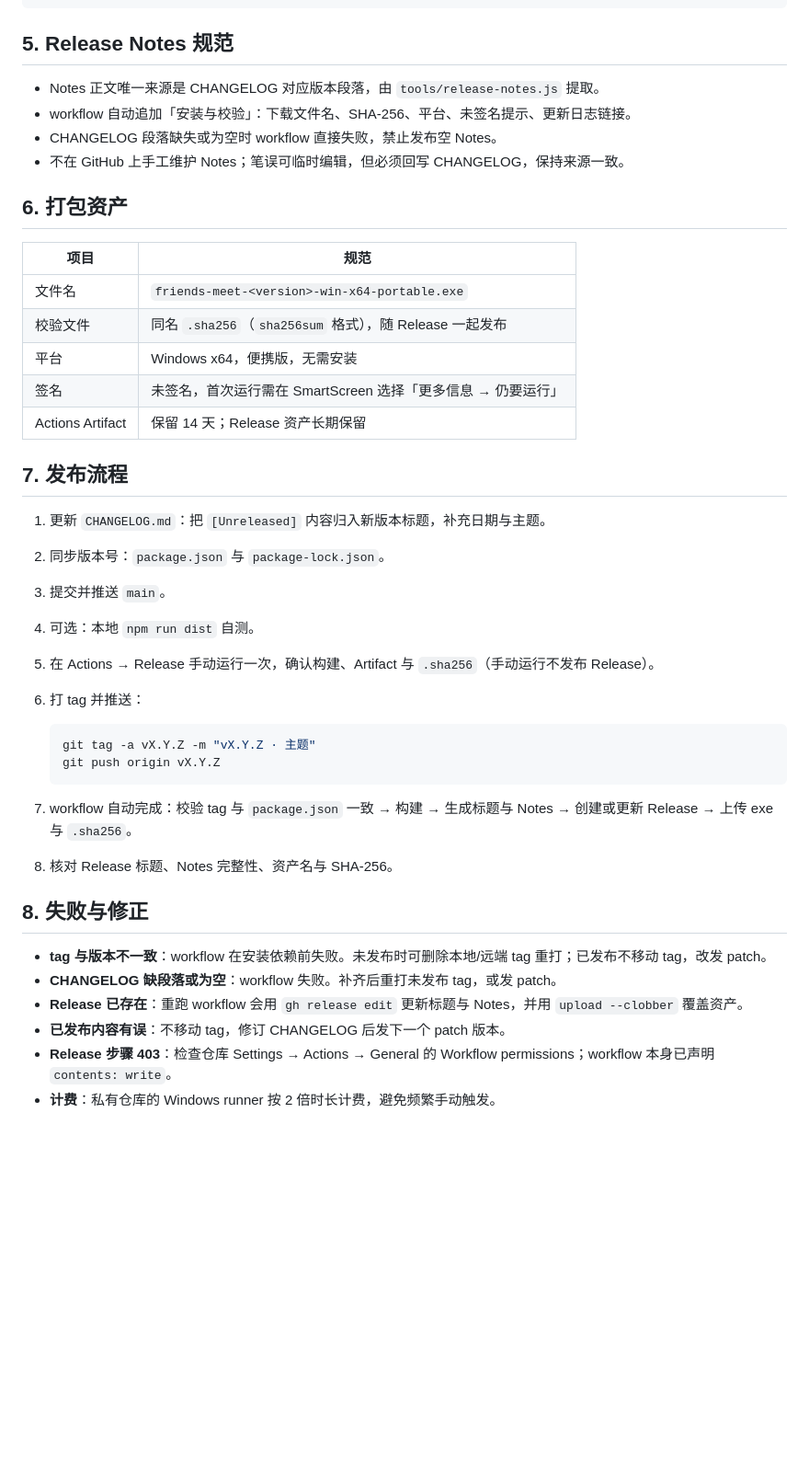
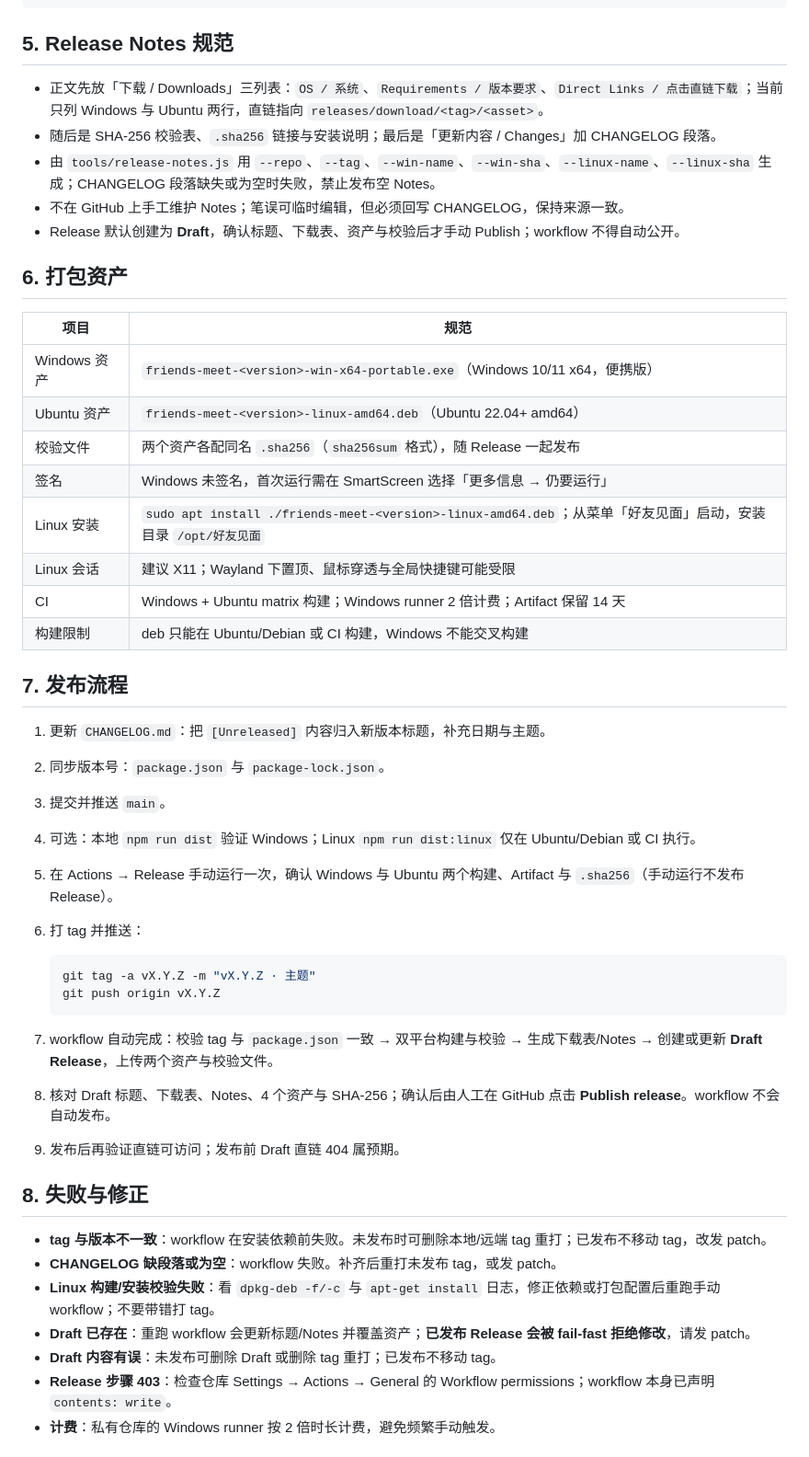
Before and after one commit to makise2060/meeting-friends, a Markdown page: docs/RELEASING.md, the part around one of its changes. Shown at 92% size. Drawn GitHub-style; blank space fills up the shorter version.

````diff
--- a/docs/RELEASING.md
+++ b/docs/RELEASING.md
@@ -49,28 +49,32 @@
 
 ## 5. Release Notes 规范
 
-- Notes 正文唯一来源是 CHANGELOG 对应版本段落，由 `tools/release-notes.js` 提取。
-- workflow 自动追加「安装与校验」：下载文件名、SHA-256、平台、未签名提示、更新日志链接。
-- CHANGELOG 段落缺失或为空时 workflow 直接失败，禁止发布空 Notes。
+- 正文先放「下载 / Downloads」三列表：`OS / 系统`、`Requirements / 版本要求`、`Direct Links / 点击直链下载`；当前只列 Windows 与 Ubuntu 两行，直链指向 `releases/download/<tag>/<asset>`。
+- 随后是 SHA-256 校验表、`.sha256` 链接与安装说明；最后是「更新内容 / Changes」加 CHANGELOG 段落。
+- 由 `tools/release-notes.js` 用 `--repo`、`--tag`、`--win-name`、`--win-sha`、`--linux-name`、`--linux-sha` 生成；CHANGELOG 段落缺失或为空时失败，禁止发布空 Notes。
 - 不在 GitHub 上手工维护 Notes；笔误可临时编辑，但必须回写 CHANGELOG，保持来源一致。
+- Release 默认创建为 **Draft**，确认标题、下载表、资产与校验后才手动 Publish；workflow 不得自动公开。
 
 ## 6. 打包资产
 
 | 项目 | 规范 |
 | --- | --- |
-| 文件名 | `friends-meet-<version>-win-x64-portable.exe` |
-| 校验文件 | 同名 `.sha256`（`sha256sum` 格式），随 Release 一起发布 |
-| 平台 | Windows x64，便携版，无需安装 |
-| 签名 | 未签名，首次运行需在 SmartScreen 选择「更多信息 → 仍要运行」 |
-| Actions Artifact | 保留 14 天；Release 资产长期保留 |
+| Windows 资产 | `friends-meet-<version>-win-x64-portable.exe`（Windows 10/11 x64，便携版） |
+| Ubuntu 资产 | `friends-meet-<version>-linux-amd64.deb`（Ubuntu 22.04+ amd64） |
+| 校验文件 | 两个资产各配同名 `.sha256`（`sha256sum` 格式），随 Release 一起发布 |
+| 签名 | Windows 未签名，首次运行需在 SmartScreen 选择「更多信息 → 仍要运行」 |
+| Linux 安装 | `sudo apt install ./friends-meet-<version>-linux-amd64.deb`；从菜单「好友见面」启动，安装目录 `/opt/好友见面` |
+| Linux 会话 | 建议 X11；Wayland 下置顶、鼠标穿透与全局快捷键可能受限 |
+| CI | Windows + Ubuntu matrix 构建；Windows runner 2 倍计费；Artifact 保留 14 天 |
+| 构建限制 | deb 只能在 Ubuntu/Debian 或 CI 构建，Windows 不能交叉构建 |
 
 ## 7. 发布流程
 
 1. 更新 `CHANGELOG.md`：把 `[Unreleased]` 内容归入新版本标题，补充日期与主题。
 2. 同步版本号：`package.json` 与 `package-lock.json`。
 3. 提交并推送 `main`。
-4. 可选：本地 `npm run dist` 自测。
-5. 在 Actions → Release 手动运行一次，确认构建、Artifact 与 `.sha256`（手动运行不发布 Release）。
+4. 可选：本地 `npm run dist` 验证 Windows；Linux `npm run dist:linux` 仅在 Ubuntu/Debian 或 CI 执行。
+5. 在 Actions → Release 手动运行一次，确认 Windows 与 Ubuntu 两个构建、Artifact 与 `.sha256`（手动运行不发布 Release）。
 6. 打 tag 并推送：
 
    ```bash
@@ -78,15 +82,17 @@
    git push origin vX.Y.Z
    ```
 
-7. workflow 自动完成：校验 tag 与 `package.json` 一致 → 构建 → 生成标题与 Notes → 创建或更新 Release → 上传 exe 与 `.sha256`。
-8. 核对 Release 标题、Notes 完整性、资产名与 SHA-256。
+7. workflow 自动完成：校验 tag 与 `package.json` 一致 → 双平台构建与校验 → 生成下载表/Notes → 创建或更新 **Draft Release**，上传两个资产与校验文件。
+8. 核对 Draft 标题、下载表、Notes、4 个资产与 SHA-256；确认后由人工在 GitHub 点击 **Publish release**。workflow 不会自动发布。
+9. 发布后再验证直链可访问；发布前 Draft 直链 404 属预期。
 
 ## 8. 失败与修正
 
 - **tag 与版本不一致**：workflow 在安装依赖前失败。未发布时可删除本地/远端 tag 重打；已发布不移动 tag，改发 patch。
 - **CHANGELOG 缺段落或为空**：workflow 失败。补齐后重打未发布 tag，或发 patch。
-- **Release 已存在**：重跑 workflow 会用 `gh release edit` 更新标题与 Notes，并用 `upload --clobber` 覆盖资产。
-- **已发布内容有误**：不移动 tag，修订 CHANGELOG 后发下一个 patch 版本。
+- **Linux 构建/安装校验失败**：看 `dpkg-deb -f/-c` 与 `apt-get install` 日志，修正依赖或打包配置后重跑手动 workflow；不要带错打 tag。
+- **Draft 已存在**：重跑 workflow 会更新标题/Notes 并覆盖资产；**已发布 Release 会被 fail-fast 拒绝修改**，请发 patch。
+- **Draft 内容有误**：未发布可删除 Draft 或删除 tag 重打；已发布不移动 tag。
 - **Release 步骤 403**：检查仓库 Settings → Actions → General 的 Workflow permissions；workflow 本身已声明 `contents: write`。
 - **计费**：私有仓库的 Windows runner 按 2 倍时长计费，避免频繁手动触发。
 
````
Also changed, not shown: other parts of docs/RELEASING.md (+5 -3 lines), README.md (+29 -7 lines).
